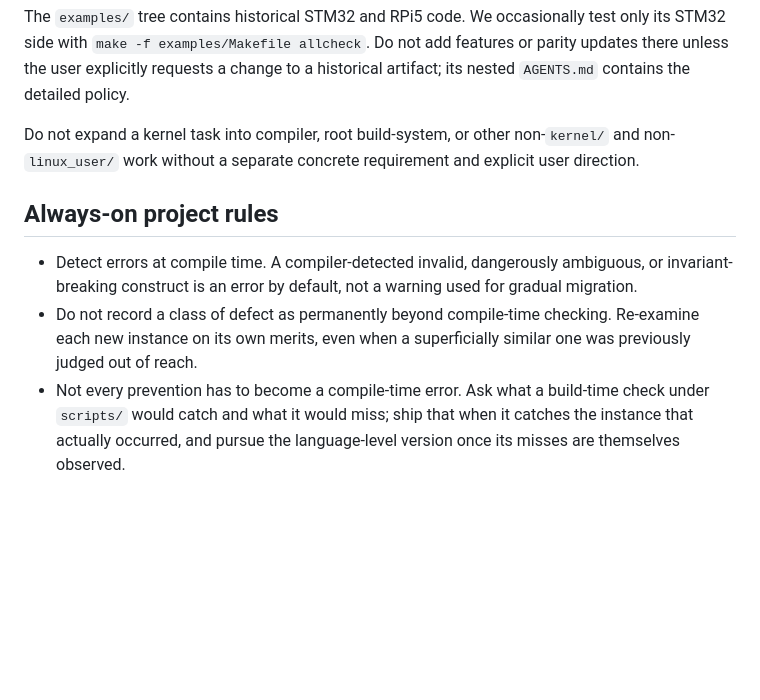
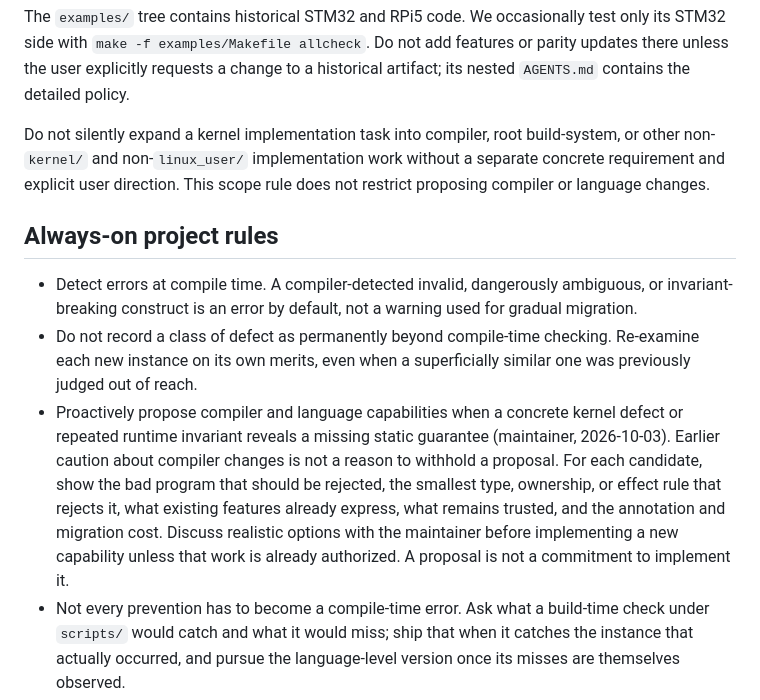
Before and after one commit to takibi-lang/takibi, a Markdown page: AGENTS.md, the part around the change. Rendered like a GitHub page; blank space fills up the shorter version.

Commit message:
agents: proactively propose compiler capabilities for concrete kernel defects
Keep implementation scope explicit while making compiler and language proposals encouraged. Require a concrete rejected program, the smallest rule, trust boundary, and migration cost for discussion.

```diff
--- a/AGENTS.md
+++ b/AGENTS.md
@@ -30,9 +30,10 @@ test only its STM32 side with `make -f examples/Makefile allcheck`. Do not add
 features or parity updates there unless the user explicitly requests a change
 to a historical artifact; its nested `AGENTS.md` contains the detailed policy.
 
-Do not expand a kernel task into compiler, root build-system, or other
-non-`kernel/` and non-`linux_user/` work without a separate concrete
-requirement and explicit user direction.
+Do not silently expand a kernel implementation task into compiler, root
+build-system, or other non-`kernel/` and non-`linux_user/` implementation work
+without a separate concrete requirement and explicit user direction. This
+scope rule does not restrict proposing compiler or language changes.
 
 ## Always-on project rules
 
@@ -42,6 +43,15 @@ requirement and explicit user direction.
 - Do not record a class of defect as permanently beyond compile-time checking.
   Re-examine each new instance on its own merits, even when a superficially
   similar one was previously judged out of reach.
+- Proactively propose compiler and language capabilities when a concrete
+  kernel defect or repeated runtime invariant reveals a missing static
+  guarantee (maintainer, 2026-10-03). Earlier caution about compiler changes
+  is not a reason to withhold a proposal. For each candidate, show the bad
+  program that should be rejected, the smallest type, ownership, or effect
+  rule that rejects it, what existing features already express, what remains
+  trusted, and the annotation and migration cost. Discuss realistic options
+  with the maintainer before implementing a new capability unless that work
+  is already authorized. A proposal is not a commitment to implement it.
 - Not every prevention has to become a compile-time error. Ask what a
   build-time check under `scripts/` would catch and what it would miss; ship
   that when it catches the instance that actually occurred, and pursue the
```
